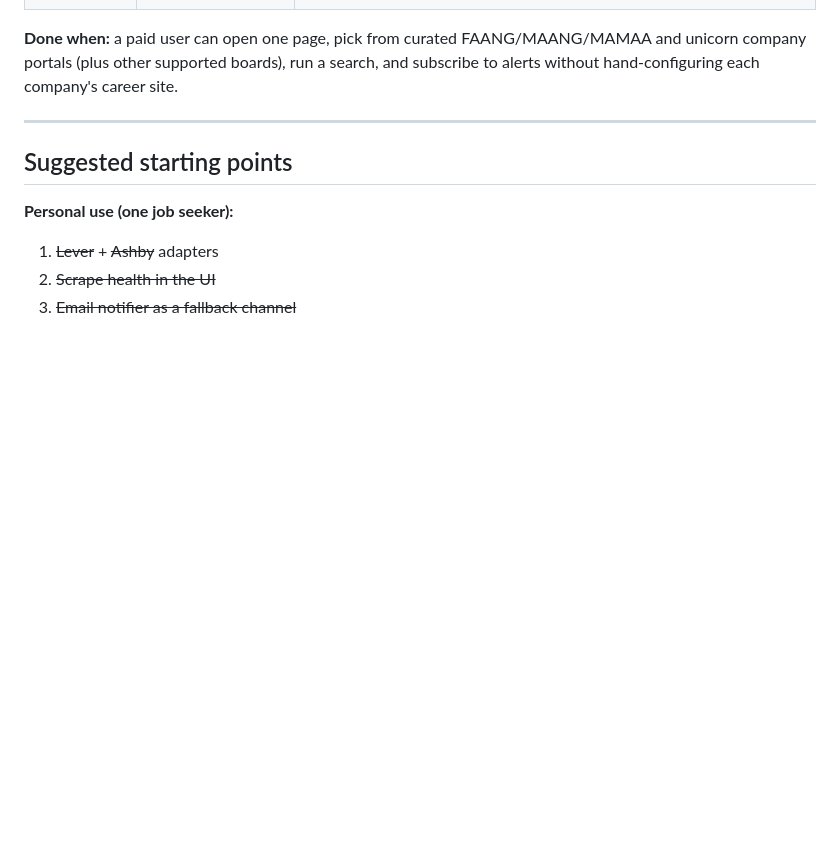
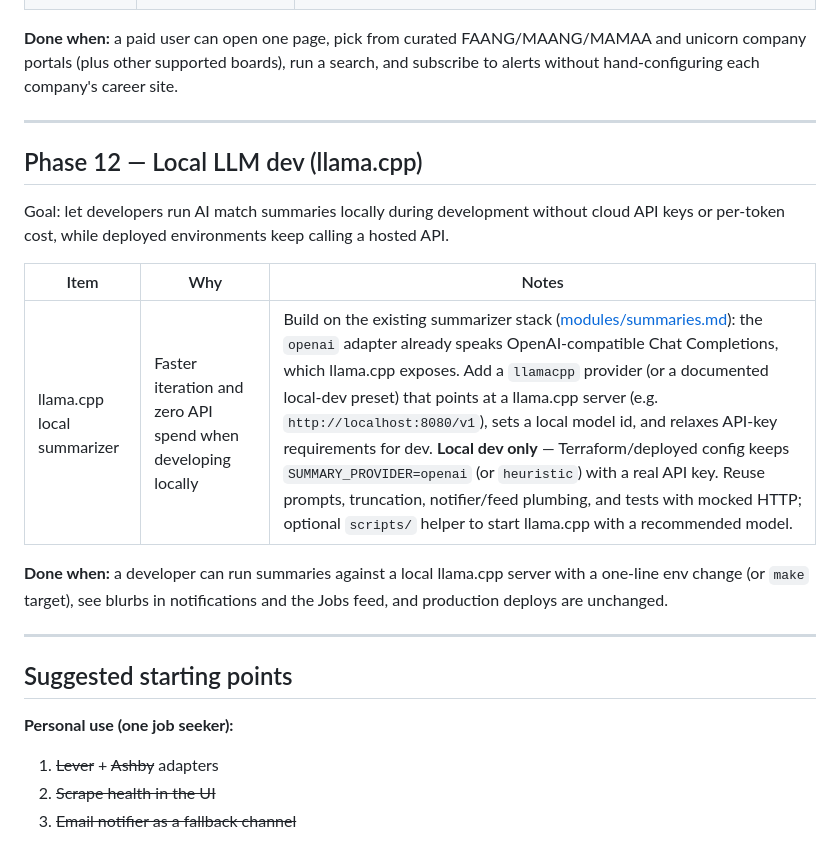
Before and after one commit to davidcristian/HeadStart, a Markdown page: docs/roadmap.md, the part around the change. Drawn GitHub-style; blank space fills up the shorter version.

Commit message:
docs: plan local llama.cpp summarizer
Document planned local-dev support for AI match blurbs via llama.cpp,
building on the existing OpenAI-compatible summarizer stack while keeping
deployed environments on hosted API providers.

```diff
--- a/docs/roadmap.md
+++ b/docs/roadmap.md
@@ -247,6 +247,22 @@ subscribe to alerts without hand-configuring each company's career site.
 
 ---
 
+## Phase 12 — Local LLM dev (llama.cpp)
+
+Goal: let developers run AI match summaries locally during development without
+cloud API keys or per-token cost, while deployed environments keep calling a
+hosted API.
+
+| Item | Why | Notes |
+| ---- | --- | ----- |
+| llama.cpp local summarizer | Faster iteration and zero API spend when developing locally | Build on the existing summarizer stack ([modules/summaries.md](modules/summaries.md)): the `openai` adapter already speaks OpenAI-compatible Chat Completions, which llama.cpp exposes. Add a `llamacpp` provider (or a documented local-dev preset) that points at a llama.cpp server (e.g. `http://localhost:8080/v1`), sets a local model id, and relaxes API-key requirements for dev. **Local dev only** — Terraform/deployed config keeps `SUMMARY_PROVIDER=openai` (or `heuristic`) with a real API key. Reuse prompts, truncation, notifier/feed plumbing, and tests with mocked HTTP; optional `scripts/` helper to start llama.cpp with a recommended model. |
+
+**Done when:** a developer can run summaries against a local llama.cpp server with
+a one-line env change (or `make` target), see blurbs in notifications and the Jobs
+feed, and production deploys are unchanged.
+
+---
+
 ## Suggested starting points
 
 **Personal use (one job seeker):**
```
